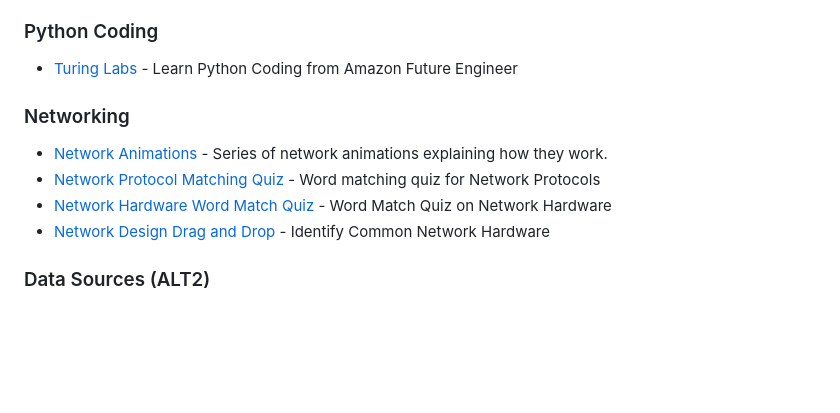
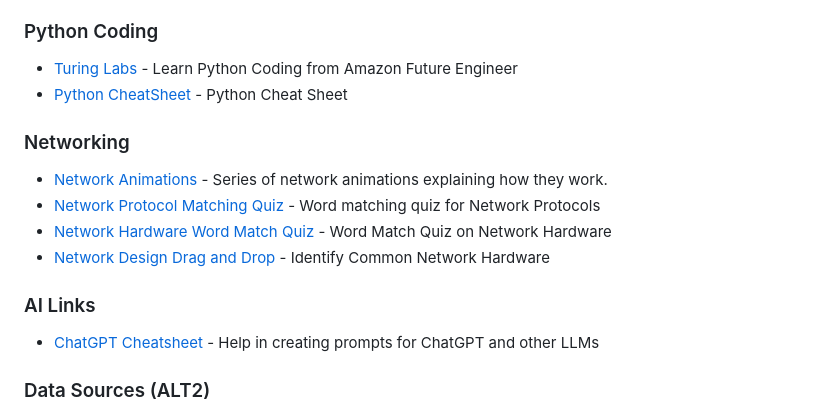
Before and after one commit to JFinnTeacher/Computer-Science-Resources, a Markdown page: Links to Useful Sites.md, the part around the change. GitHub-like rendering; blank space fills up the shorter version.

```diff
--- a/Links to Useful Sites.md
+++ b/Links to Useful Sites.md
@@ -25,6 +25,7 @@ Below are a series of Curated links broken down by topic.
 ### Python Coding
 
 - [Turing Labs](https://www.amazonfutureengineer.co.uk/turinglab) - Learn Python Coding from Amazon Future Engineer
+- [Python CheatSheet](https://quickref.me/python#google_vignette) - Python Cheat Sheet
 
 ### Networking
 
@@ -32,6 +33,10 @@ Below are a series of Curated links broken down by topic.
 - [Network Protocol Matching Quiz](https://wordwall.net/resource/17098513/computing/ks4-network-protocols) - Word matching quiz for Network Protocols
 - [Network Hardware Word Match Quiz](https://wordwall.net/resource/4384280/computing/14-network-hardware) - Word Match Quiz on Network Hardware
 - [Network Design Drag and Drop](https://www.101computing.net/network-design-drag-drop/) - Identify Common Network Hardware
+
+### AI Links
+
+* [ChatGPT Cheatsheet](https://quickref.me/chatgpt) - Help in creating prompts for ChatGPT and other LLMs
 
 ### Data Sources (ALT2)
 
```
